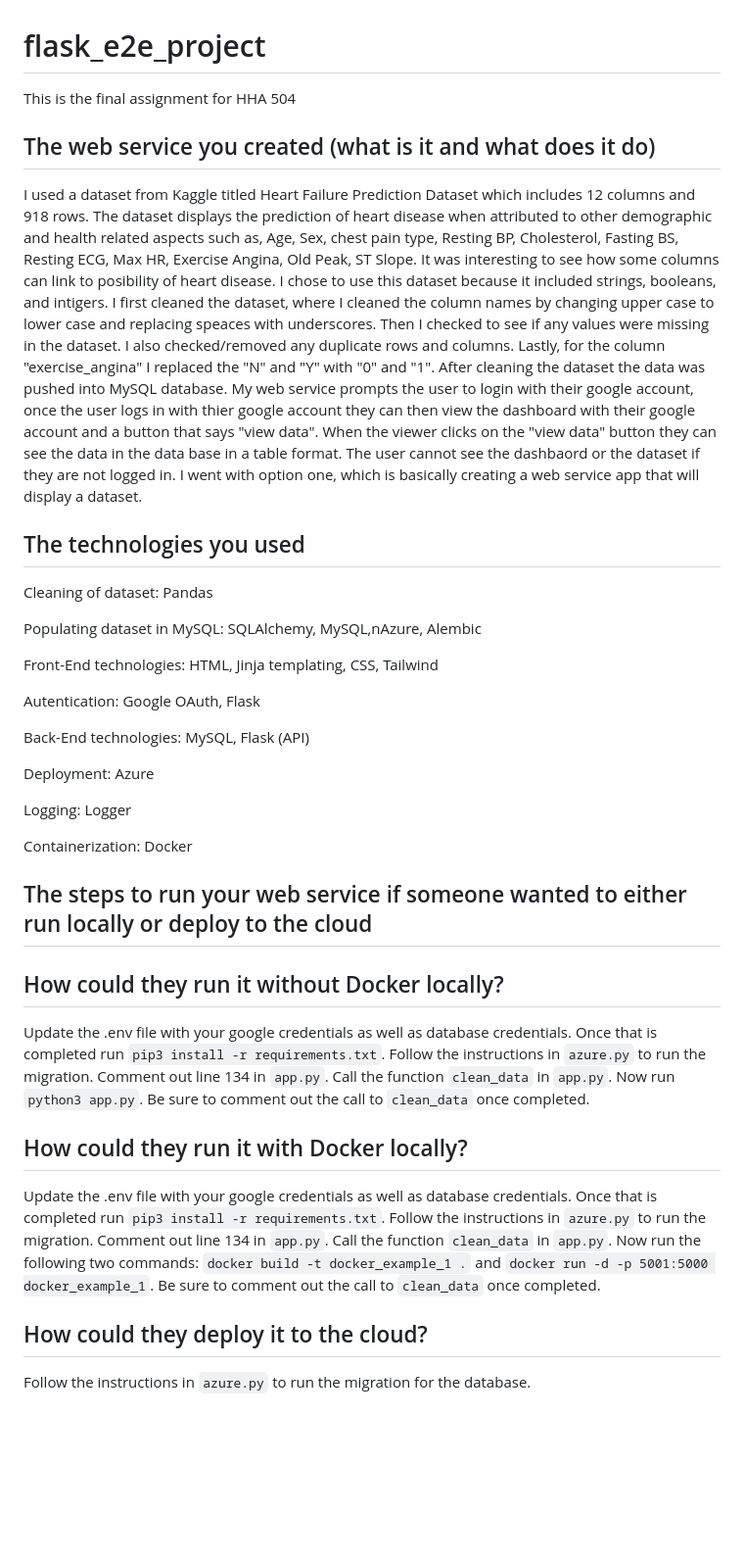
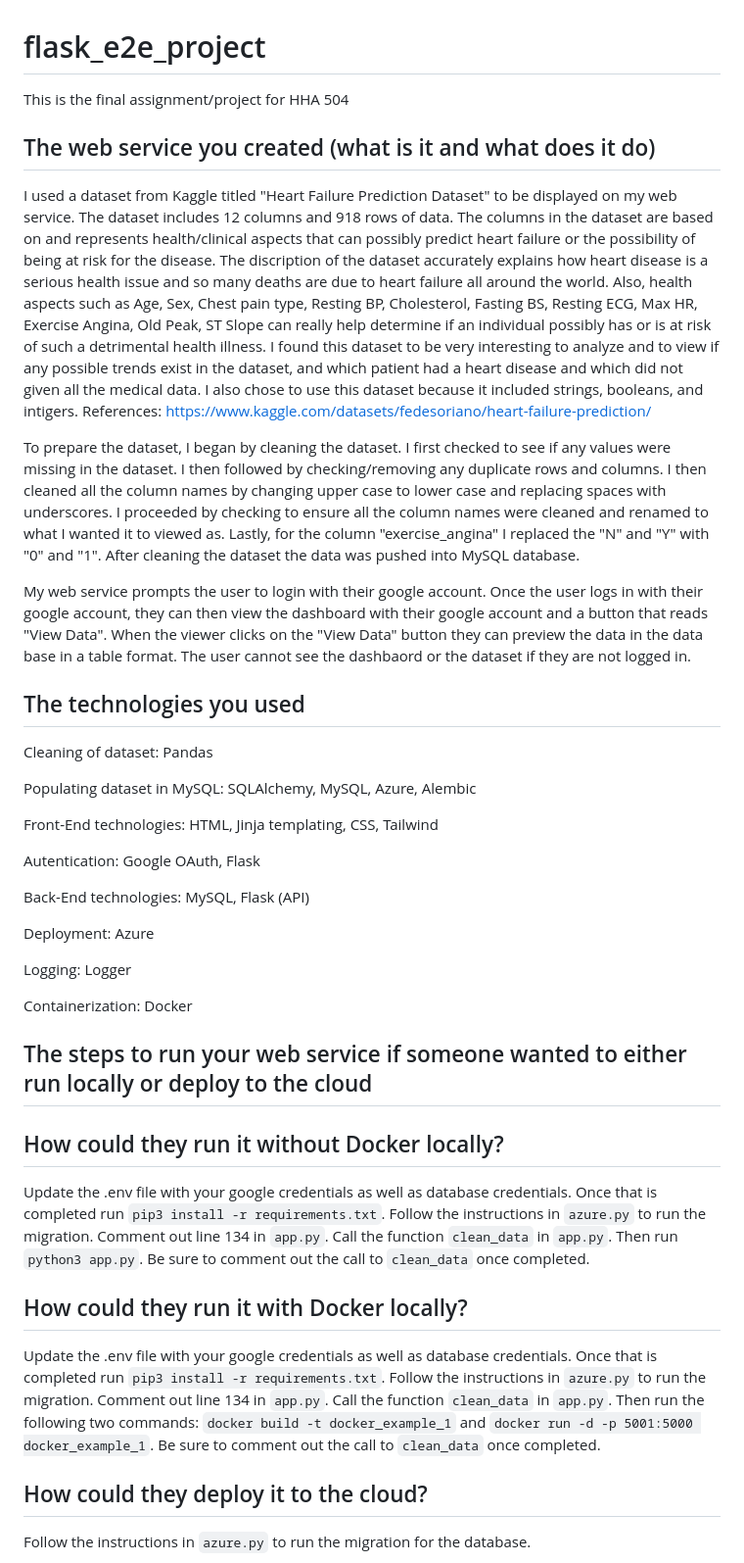
Before and after one commit to Lfahima/flask_e2e_project, a Markdown page: docs/README.md, the part around one of its changes. Shown at 98% size. GitHub-like rendering; blank space fills up the shorter version.

```diff
--- a/docs/README.md
+++ b/docs/README.md
@@ -1,17 +1,23 @@
 # flask_e2e_project
-This is the final assignment for HHA 504
+This is the final assignment/project for HHA 504
 
 ## The web service you created (what is it and what does it do)
-I used a dataset from Kaggle titled Heart Failure Prediction Dataset which includes 12 columns and 918 rows. The dataset displays the prediction of heart disease when attributed to other demographic and health related aspects such as, Age, Sex, chest pain type, Resting BP, Cholesterol, Fasting BS, Resting ECG, Max HR, Exercise Angina, Old Peak, ST Slope. It was interesting to see how some columns can link to posibility of heart disease. I chose to use this dataset because it included strings, booleans, and intigers. I first cleaned the dataset, where I cleaned the column names by changing upper case to lower case and replacing speaces with underscores. Then I checked to see if any values were missing in the dataset. I also checked/removed any duplicate rows and columns. Lastly, for the column "exercise_angina" I replaced the "N" and "Y" with "0" and "1". After cleaning the dataset the data was pushed into   MySQL database.
-My web service prompts the user to login with their google account, once the user logs in with thier google account they can then view the dashboard with their google account and a button that says "view data". When the viewer clicks on the "view data" button they can see the data in the data base in a table format.
+I used a dataset from Kaggle titled "Heart Failure Prediction Dataset" to be displayed on my web service. The dataset includes 12 columns and 918 rows of data. The columns in the dataset are based on and represents health/clinical aspects that can possibly predict heart failure or the possibility of being at risk for the disease. The discription of the dataset accurately explains how heart disease is a serious health issue and so many deaths are due to heart failure all around the world. Also, health aspects such as Age, Sex, Chest pain type, Resting BP, Cholesterol, Fasting BS, Resting ECG, Max HR, Exercise Angina, Old Peak, ST Slope can really help determine if an individual possibly has or is at risk of such a detrimental health illness. I found this dataset to be very interesting to analyze and to view if any possible trends exist in the dataset, and which patient had a heart disease and which did not given all the medical data.
+I also chose to use this dataset because it included strings, booleans, and intigers.
+References: https://www.kaggle.com/datasets/fedesoriano/heart-failure-prediction/
+
+To prepare the dataset, I began by cleaning the dataset. I first checked to see if any values were missing in the dataset. I then followed by checking/removing any duplicate rows and columns. I then cleaned all the column names by changing upper case to lower case and replacing spaces with underscores. I proceeded by checking to ensure all the column names were cleaned and renamed to what I wanted it to viewed as. Lastly, for the column "exercise_angina" I replaced the "N" and "Y" with "0" and "1".
+After cleaning the dataset the data was pushed into MySQL database.
+
+My web service prompts the user to login with their google account. Once the user logs in with their google account, they can then view the dashboard with their google account and a button that reads "View Data". When the viewer clicks on the "View Data" button they can preview the data in the data base in a table format.
 The user cannot see the dashbaord or the dataset if they are not logged in.
-I went with option one, which is basically creating a web service app that will display a dataset.
+
 
 
 ## The technologies you used
 Cleaning of dataset: Pandas
 
-Populating dataset in MySQL: SQLAlchemy, MySQL,nAzure, Alembic
+Populating dataset in MySQL: SQLAlchemy, MySQL, Azure, Alembic
 
 Front-End technologies: HTML, Jinja templating, CSS, Tailwind
 
@@ -25,12 +31,14 @@ Logging: Logger
 
 Containerization: Docker
 
+
+
 ## The steps to run your web service if someone wanted to either run locally or deploy to the cloud
 ## How could they run it without Docker locally?
 Update the .env file with your google credentials as well as database credentials. Once that is completed run
-`pip3 install -r requirements.txt`. Follow the instructions in `azure.py` to run the migration. Comment out line 134 in `app.py`. Call the function `clean_data` in `app.py`. Now run `python3 app.py`. Be sure to comment out the call to `clean_data` once completed.
+`pip3 install -r requirements.txt`. Follow the instructions in `azure.py` to run the migration. Comment out line 134 in `app.py`. Call the function `clean_data` in `app.py`. Then run `python3 app.py`. Be sure to comment out the call to `clean_data` once completed.
 ## How could they run it with Docker locally?
 Update the .env file with your google credentials as well as database credentials. Once that is completed run
-`pip3 install -r requirements.txt`. Follow the instructions in `azure.py` to run the migration. Comment out line 134 in `app.py`. Call the function `clean_data` in `app.py`. Now run the following two commands: `docker build -t docker_example_1 .` and `docker run -d -p 5001:5000 docker_example_1`. Be sure to comment out the call to `clean_data` once completed.
+`pip3 install -r requirements.txt`. Follow the instructions in `azure.py` to run the migration. Comment out line 134 in `app.py`. Call the function `clean_data` in `app.py`. Then run the following two commands: `docker build -t docker_example_1` and `docker run -d -p 5001:5000 docker_example_1`. Be sure to comment out the call to `clean_data` once completed.
 ## How could they deploy it to the cloud?
 Follow the instructions in `azure.py` to run the migration for the database.
```
Also changed, not shown: other parts of docs/README.md (+16 -11 lines).
